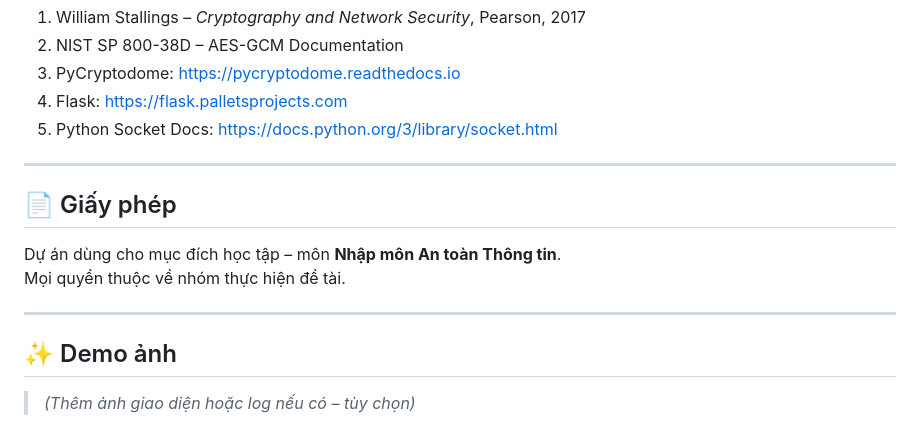
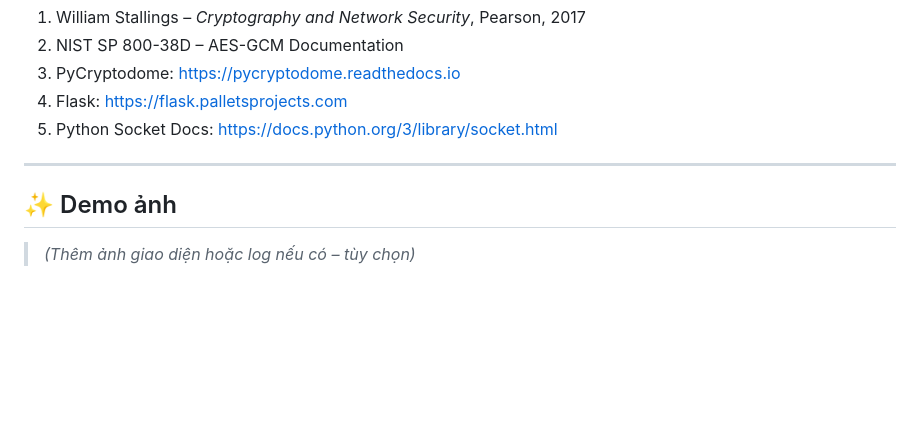
Before and after one commit to wayzedgolden1/ATBMTT, a Markdown page: README.md, the part around the change. Rendered like a GitHub page; blank space fills up the shorter version.

```diff
--- a/README.md
+++ b/README.md
@@ -139,13 +139,6 @@ python app_sender.py
 
 ---
 
-## 📄 Giấy phép
-
-Dự án dùng cho mục đích học tập – môn **Nhập môn An toàn Thông tin**.
-Mọi quyền thuộc về nhóm thực hiện đề tài.
-
----
-
 ## ✨ Demo ảnh
 
 > *(Thêm ảnh giao diện hoặc log nếu có – tùy chọn)*
```
